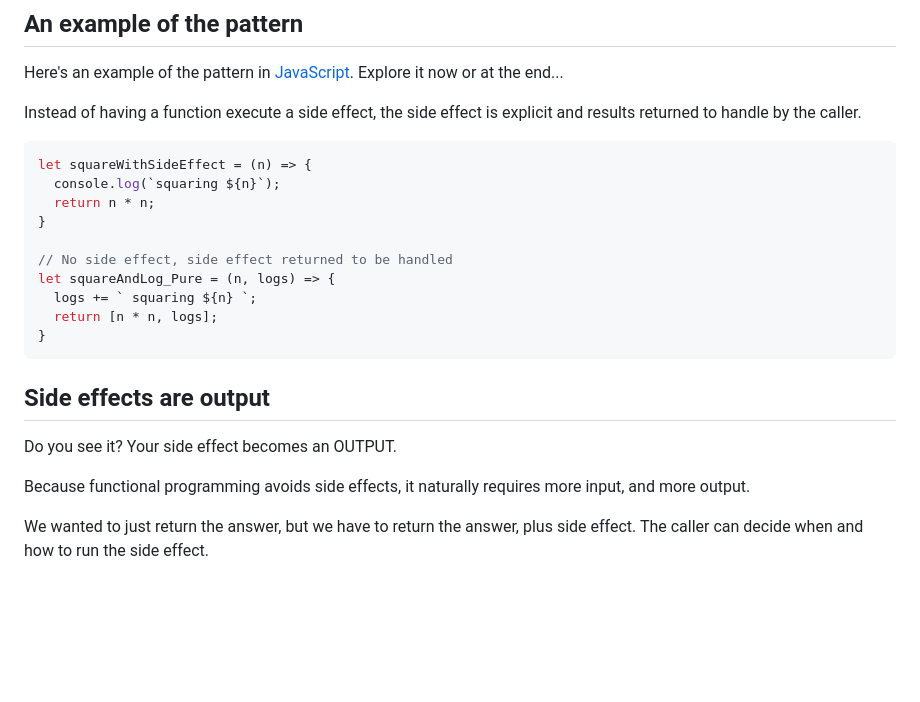
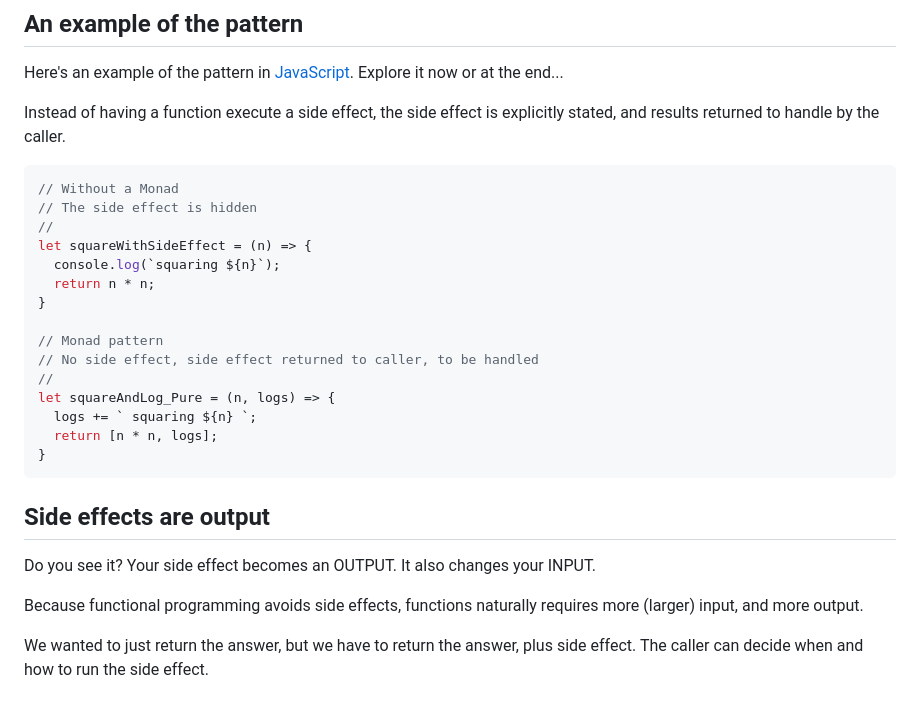
Before and after one commit to tjaard123/play-functional, a Markdown page: docs/monads.md, the part around the change. GitHub-like rendering; blank space fills up the shorter version.

Commit message:
Revision

````diff
--- a/docs/monads.md
+++ b/docs/monads.md
@@ -41,15 +41,20 @@ Turns out, the pattern isn't only useful for side effects. It's useful to deal w
 
 Here's an example of the pattern in [JavaScript](./monad.js). Explore it now or at the end...
 
-Instead of having a function execute a side effect, the side effect is explicit and results returned to handle by the caller.
+Instead of having a function execute a side effect, the side effect is explicitly stated, and results returned to handle by the caller.
 
 ```js
+// Without a Monad
+// The side effect is hidden
+//
 let squareWithSideEffect = (n) => {
   console.log(`squaring ${n}`);
   return n * n;
 }
 
-// No side effect, side effect returned to be handled
+// Monad pattern
+// No side effect, side effect returned to caller, to be handled
+//
 let squareAndLog_Pure = (n, logs) => {
   logs += ` squaring ${n} `;
   return [n * n, logs];
@@ -58,9 +63,9 @@ let squareAndLog_Pure = (n, logs) => {
 
 ## Side effects are output
 
-Do you see it? Your side effect becomes an OUTPUT.
+Do you see it? Your side effect becomes an OUTPUT. It also changes your INPUT.
 
-Because functional programming avoids side effects, it naturally requires more input, and more output.
+Because functional programming avoids side effects, functions naturally requires more (larger) input, and more output.
 
 We wanted to just return the answer, but we have to return the answer, plus side effect. The caller can decide when and how to run the side effect.
 
````
